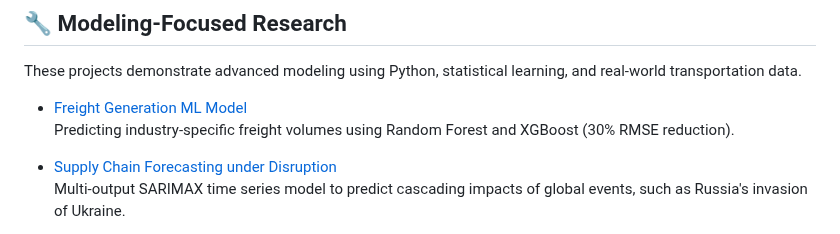
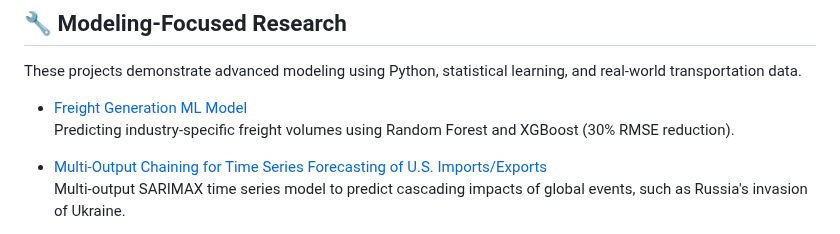
Before and after one commit to lgagamel/Portfolio_Hyeonsup_Lim, a Markdown page: README.md, the part around the change. GitHub-like rendering.

```diff
--- a/README.md
+++ b/README.md
@@ -15,7 +15,7 @@ These projects demonstrate advanced modeling using Python, statistical learning,
 - [Freight Generation ML Model](modeling/freight_generation_model/)
   Predicting industry-specific freight volumes using Random Forest and XGBoost (30% RMSE reduction).
 
-- [Supply Chain Forecasting under Disruption](modeling/multi_output_chain_forecasting/)
+- [Multi-Output Chaining for Time Series Forecasting of U.S. Imports/Exports](modeling/multi_output_chain_forecasting/)
   Multi-output SARIMAX time series model to predict cascading impacts of global events, such as Russia's invasion of Ukraine.
 
 - [License Plate Matching with Self-Learning](modeling/self-learning_license_plate_matching/)
```
